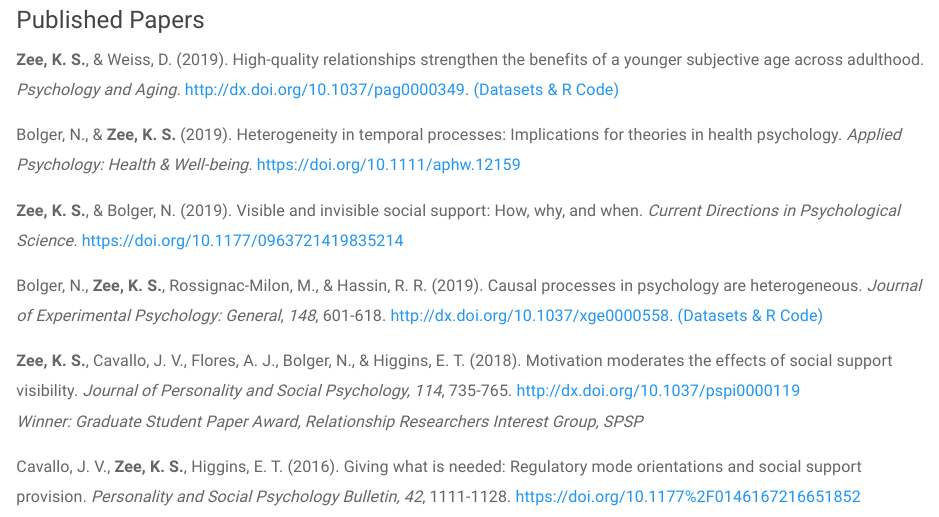
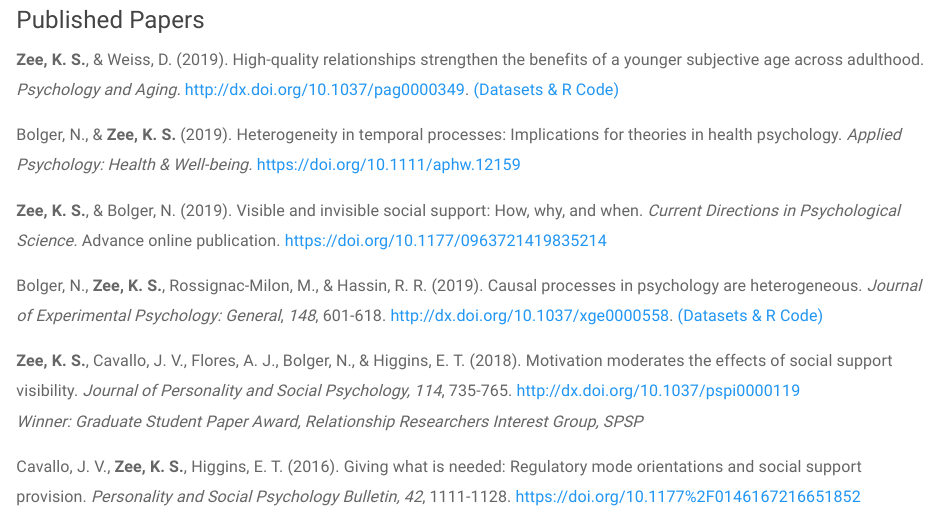
Before and after one commit to kzee/kzee.github.io, an R Markdown document (publications.Rmd): the page in a window 1100 px wide, from 200 px down. Rendered offline with R 4.5, knitr and Pandoc, with nearby package versions; a font, style sheet, LaTeX package, included part or bibliography that could not be used is replaced or left out.

Commit message:
minor update to wording

```diff
--- a/publications.Rmd
+++ b/publications.Rmd
@@ -20,7 +20,7 @@ output:
 
 Bolger, N., & **Zee, K. S.** (2019). Heterogeneity in temporal processes: Implications for theories in health psychology. *Applied Psychology: Health & Well-being.* [https://doi.org/10.1111/aphw.12159](https://onlinelibrary.wiley.com/doi/full/10.1111/aphw.12159){target="_blank"}
 
-**Zee, K. S.**, & Bolger, N. (2019). Visible and invisible social support: How, why, and when. *Current Directions in Psychological Science.* [https://doi.org/10.1177/0963721419835214](https://doi.org/10.1177/0963721419835214){target="_blank"}
+**Zee, K. S.**, & Bolger, N. (2019). Visible and invisible social support: How, why, and when. *Current Directions in Psychological Science.* Advance online publication. [https://doi.org/10.1177/0963721419835214](https://doi.org/10.1177/0963721419835214){target="_blank"}
 
 Bolger, N., **Zee, K. S.**, Rossignac-Milon, M., & Hassin, R. R. (2019). Causal processes in psychology are heterogeneous. *Journal of Experimental Psychology: General*, *148*, 601-618. [http://dx.doi.org/10.1037/xge0000558](http://dx.doi.org/10.1037/xge0000558){target="_blank"}. [(Datasets & R Code)](https://github.com/kzee/heterogeneityproject){target="_blank"}
 
```
